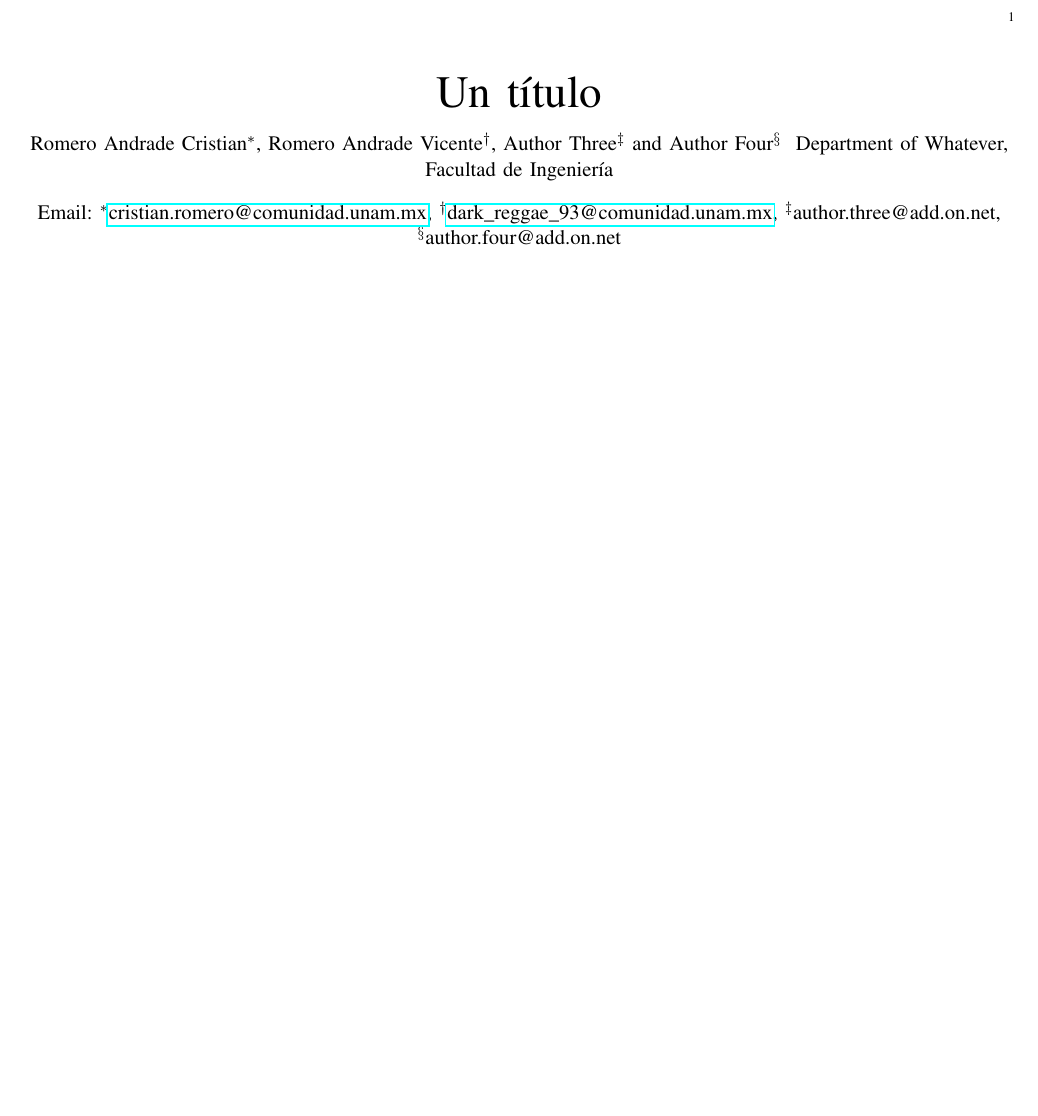
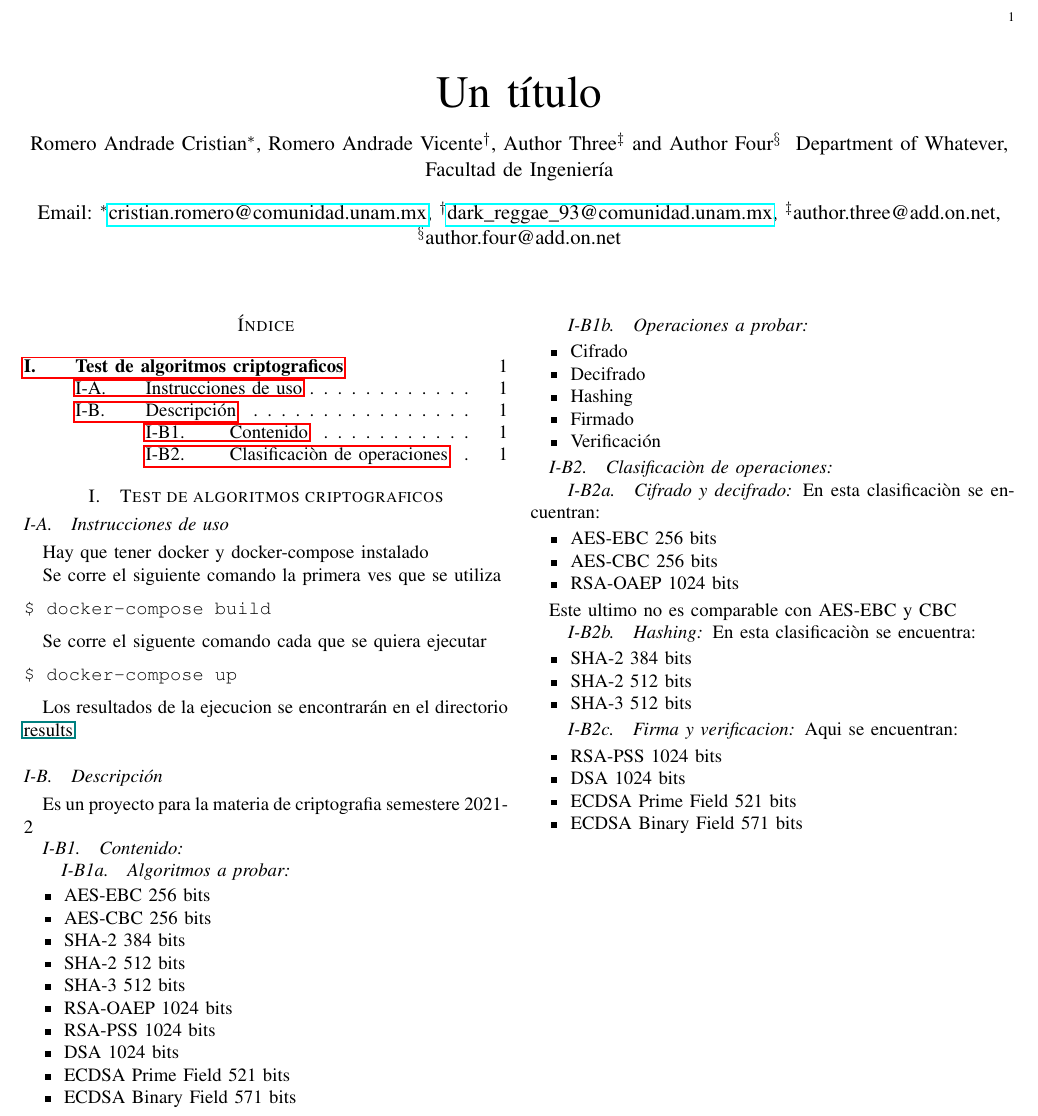
Before and after one commit to ValdrST/test_algoritmos_crypto, a LaTeX paper (doc/main.tex): part of the page, cut so that both start at the same text, the shorter picture padded with empty space. Compiled offline with pdfLaTeX.

Commit message:
Readme al dox en latex

```diff
--- a/doc/main.tex
+++ b/doc/main.tex
@@ -1,6 +1,9 @@
 \documentclass{IEEEtran}
 
 \include{meta/conf}
+\providecommand{\tightlist}{%
+  \setlength{\itemsep}{0pt}\setlength{\parskip}{0pt}}
+
 \usepackage{authblk}
 
 \begin{document}
@@ -21,5 +24,136 @@
 
 \maketitle{}
 
+\tableofcontents{}
+
+\hypertarget{test-de-algoritmos-criptograficos}{%
+  \section{Test de algoritmos
+    criptograficos}\label{test-de-algoritmos-criptograficos}}
+
+\hypertarget{instrucciones-de-uso}{%
+  \subsection{Instrucciones de uso}\label{instrucciones-de-uso}}
+
+Hay que tener docker y docker-compose instalado
+
+Se corre el siguiente comando la primera ves que se utiliza
+
+\begin{verbatim}
+$ docker-compose build
+\end{verbatim}
+
+Se corre el siguente comando cada que se quiera ejecutar
+
+\begin{verbatim}
+$ docker-compose up
+\end{verbatim}
+
+Los resultados de la ejecucion se encontrarán en el directorio
+\href{./results}{results}
+
+\hypertarget{descripciuxf3n}{%
+  \subsection{Descripción}\label{descripciuxf3n}}
+
+Es un proyecto para la materia de criptografia semestere 2021-2
+
+\hypertarget{contenido}{%
+  \subsubsection{Contenido}\label{contenido}}
+
+\hypertarget{algoritmos-a-probar}{%
+  \paragraph{Algoritmos a probar}\label{algoritmos-a-probar}}
+
+\begin{itemize}
+        \tightlist
+  \item
+        AES-EBC 256 bits
+  \item
+        AES-CBC 256 bits
+  \item
+        SHA-2 384 bits
+  \item
+        SHA-2 512 bits
+  \item
+        SHA-3 512 bits
+  \item
+        RSA-OAEP 1024 bits
+  \item
+        RSA-PSS 1024 bits
+  \item
+        DSA 1024 bits
+  \item
+        ECDSA Prime Field 521 bits
+  \item
+        ECDSA Binary Field 571 bits
+\end{itemize}
+
+\hypertarget{operaciones-a-probar}{%
+  \paragraph{Operaciones a probar}\label{operaciones-a-probar}}
+
+\begin{itemize}
+        \tightlist
+  \item
+        Cifrado
+  \item
+        Decifrado
+  \item
+        Hashing
+  \item
+        Firmado
+  \item
+        Verificación
+\end{itemize}
+
+\hypertarget{clasificaciuxf2n-de-operaciones}{%
+  \subsubsection{Clasificaciòn de
+    operaciones}\label{clasificaciuxf2n-de-operaciones}}
+
+\hypertarget{cifrado-y-decifrado}{%
+  \paragraph{Cifrado y decifrado}\label{cifrado-y-decifrado}}
+
+En esta clasificaciòn se encuentran:
+
+\begin{itemize}
+        \tightlist
+  \item
+        AES-EBC 256 bits
+  \item
+        AES-CBC 256 bits
+  \item
+        RSA-OAEP 1024 bits
+\end{itemize}
+
+Este ultimo no es comparable con AES-EBC y CBC
+
+\hypertarget{hashing}{%
+  \paragraph{Hashing}\label{hashing}}
+
+En esta clasificaciòn se encuentra:
+
+\begin{itemize}
+        \tightlist
+  \item
+        SHA-2 384 bits
+  \item
+        SHA-2 512 bits
+  \item
+        SHA-3 512 bits
+\end{itemize}
+
+\hypertarget{firma-y-verificacion}{%
+  \paragraph{Firma y verificacion}\label{firma-y-verificacion}}
+
+Aqui se encuentran:
+
+\begin{itemize}
+        \tightlist
+  \item
+        RSA-PSS 1024 bits
+  \item
+        DSA 1024 bits
+  \item
+        ECDSA Prime Field 521 bits
+  \item
+        ECDSA Binary Field 571 bits
+\end{itemize}
+
 
 \end{document}
```
